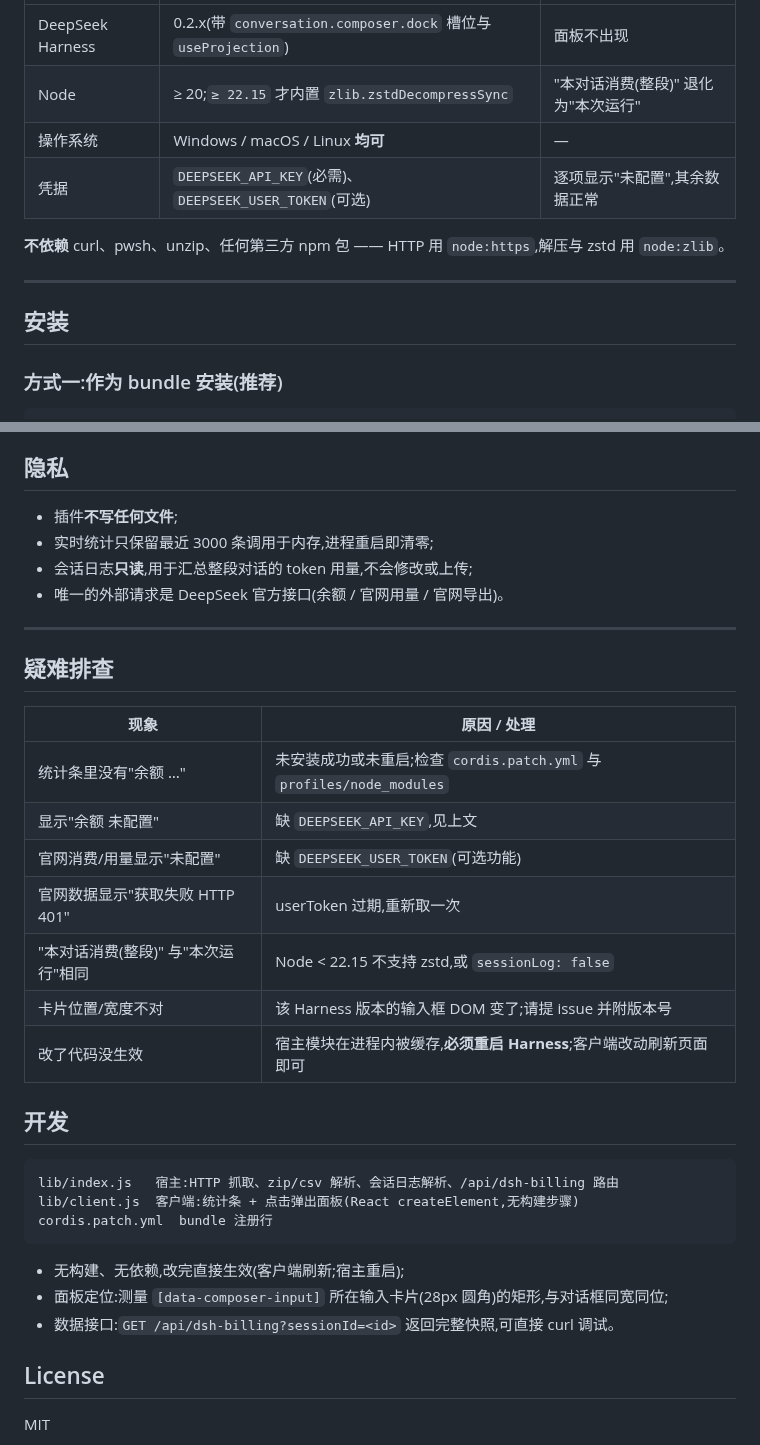
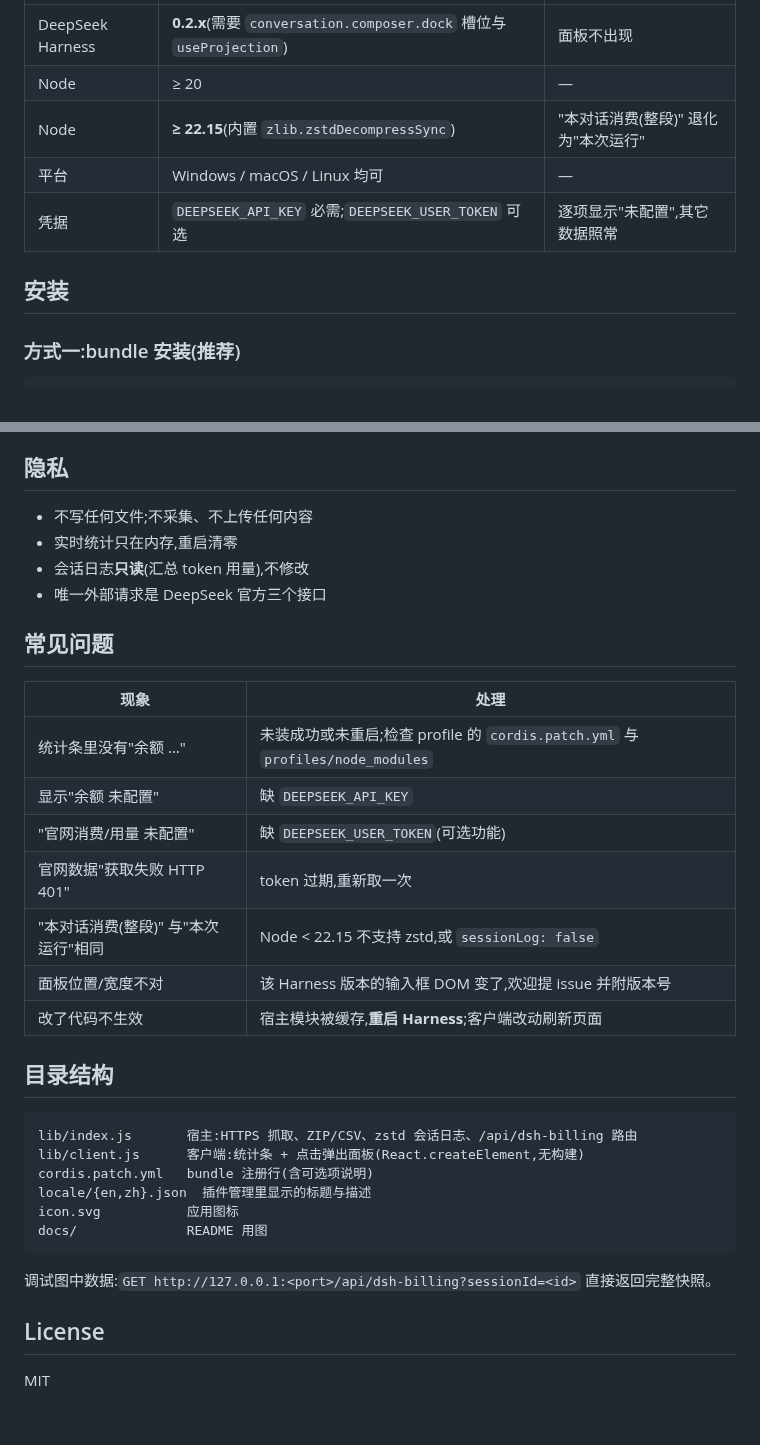
Before and after one commit to wwu328763-netizen/dsh-billing-compass, a Markdown page: README.md, 2 parts joined by grey strips. GitHub-like rendering; blank space fills up the shorter version.

````diff
--- a/README.md
+++ b/README.md
@@ -20,15 +54,12 @@ DeepSeek Harness 的**账单面板**插件:挂在输入框下方的统计条里,
 |---|---|---|
-| DeepSeek Harness | 0.2.x(带 `conversation.composer.dock` 槽位与 `useProjection`) | 面板不出现 |
-| Node | ≥ 20;`≥ 22.15` 才内置 `zlib.zstdDecompressSync` | "本对话消费(整段)" 退化为"本次运行" |
-| 操作系统 | Windows / macOS / Linux **均可** | — |
-| 凭据 | `DEEPSEEK_API_KEY`(必需)、`DEEPSEEK_USER_TOKEN`(可选) | 逐项显示"未配置",其余数据正常 |
-
-**不依赖** curl、pwsh、unzip、任何第三方 npm 包 —— HTTP 用 `node:https`,解压与 zstd 用 `node:zlib`。
-
----
+| DeepSeek Harness | **0.2.x**(需要 `conversation.composer.dock` 槽位与 `useProjection`) | 面板不出现 |
+| Node | ≥ 20 | — |
+| Node | **≥ 22.15**(内置 `zlib.zstdDecompressSync`) | "本对话消费(整段)" 退化为"本次运行" |
+| 平台 | Windows / macOS / Linux 均可 | — |
+| 凭据 | `DEEPSEEK_API_KEY` 必需;`DEEPSEEK_USER_TOKEN` 可选 | 逐项显示"未配置",其它数据照常 |
 
 ## 安装
 
-### 方式一:作为 bundle 安装(推荐)
+### 方式一:bundle 安装(推荐)
 
 ```bash
@@ -128,36 +149,35 @@ refs:
 
 ## 隐私
 
-- 插件**不写任何文件**;
-- 实时统计只保留最近 3000 条调用于内存,进程重启即清零;
-- 会话日志**只读**,用于汇总整段对话的 token 用量,不会修改或上传;
-- 唯一的外部请求是 DeepSeek 官方接口(余额 / 官网用量 / 官网导出)。
+- 不写任何文件;不采集、不上传任何内容
+- 实时统计只在内存,重启清零
+- 会话日志**只读**(汇总 token 用量),不修改
+- 唯一外部请求是 DeepSeek 官方三个接口
 
----
+## 常见问题
 
-## 疑难排查
+| 现象 | 处理 |
+|---|---|
+| 统计条里没有"余额 …" | 未装成功或未重启;检查 profile 的 `cordis.patch.yml` 与 `profiles/node_modules` |
+| 显示"余额 未配置" | 缺 `DEEPSEEK_API_KEY` |
+| "官网消费/用量 未配置" | 缺 `DEEPSEEK_USER_TOKEN`(可选功能) |
+| 官网数据"获取失败 HTTP 401" | token 过期,重新取一次 |
+| "本对话消费(整段)" 与"本次运行"相同 | Node < 22.15 不支持 zstd,或 `sessionLog: false` |
+| 面板位置/宽度不对 | 该 Harness 版本的输入框 DOM 变了,欢迎提 issue 并附版本号 |
+| 改了代码不生效 | 宿主模块被缓存,**重启 Harness**;客户端改动刷新页面 |
 
-| 现象 | 原因 / 处理 |
-|---|---|
-| 统计条里没有"余额 …" | 未安装成功或未重启;检查 `cordis.patch.yml` 与 `profiles/node_modules` |
-| 显示"余额 未配置" | 缺 `DEEPSEEK_API_KEY`,见上文 |
-| 官网消费/用量显示"未配置" | 缺 `DEEPSEEK_USER_TOKEN`(可选功能) |
-| 官网数据显示"获取失败 HTTP 401" | userToken 过期,重新取一次 |
-| "本对话消费(整段)" 与"本次运行"相同 | Node < 22.15 不支持 zstd,或 `sessionLog: false` |
-| 卡片位置/宽度不对 | 该 Harness 版本的输入框 DOM 变了;请提 issue 并附版本号 |
-| 改了代码没生效 | 宿主模块在进程内被缓存,**必须重启 Harness**;客户端改动刷新页面即可 |
-
-## 开发
+## 目录结构
 
 ```
-lib/index.js   宿主:HTTP 抓取、zip/csv 解析、会话日志解析、/api/dsh-billing 路由
-lib/client.js  客户端:统计条 + 点击弹出面板(React createElement,无构建步骤)
-cordis.patch.yml  bundle 注册行
+lib/index.js       宿主:HTTPS 抓取、ZIP/CSV、zstd 会话日志、/api/dsh-billing 路由
+lib/client.js      客户端:统计条 + 点击弹出面板(React.createElement,无构建)
+cordis.patch.yml   bundle 注册行(含可选项说明)
+locale/{en,zh}.json  插件管理里显示的标题与描述
+icon.svg           应用图标
+docs/              README 用图
 ```
 
-- 无构建、无依赖,改完直接生效(客户端刷新;宿主重启);
-- 面板定位:测量 `[data-composer-input]` 所在输入卡片(28px 圆角)的矩形,与对话框同宽同位;
-- 数据接口:`GET /api/dsh-billing?sessionId=<id>` 返回完整快照,可直接 curl 调试。
+调试图中数据:`GET http://127.0.0.1:<port>/api/dsh-billing?sessionId=<id>` 直接返回完整快照。
 
 ## License
 
````
Also changed, not shown: other parts of README.md (+73 -49 lines), docs/preview-panel.png (added), 2 other files.
